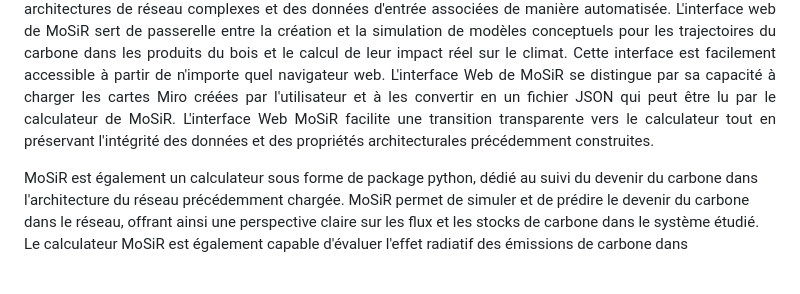
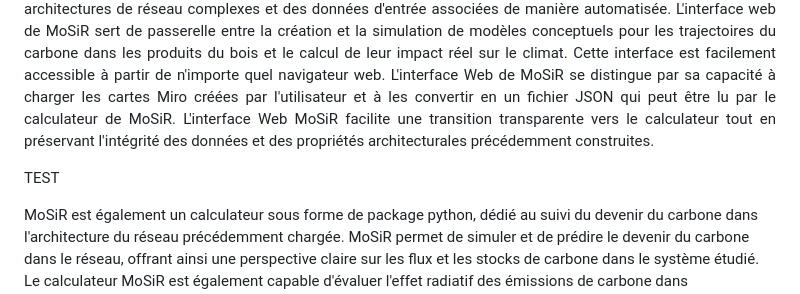
Before and after one commit to Bureau-du-Forestier-en-chef/MoSiR, a Markdown page: README.md, the part around the change. Drawn GitHub-style; blank space fills up the shorter version.

Commit message:
Update README.md
Test

```diff
--- a/README.md
+++ b/README.md
@@ -28,6 +28,8 @@
 # Description
 <p align="justify">
   MoSiR, acronyme de Modèle de Simulation en Réseau, est un outil puissant conçu par le Bureau du Chef Forestier (BFEC) pour faciliter la modélisation et la simulation du devenir du carbone dans les produits du bois issus de l'exploitation forestière. MoSiR permet de calculer l'impact climatique réel des émissions associées aux produits du bois tout au long de leur durée de vie et de leur fin de vie en permettant à l'utilisateur d'utiliser des architectures de réseau complexes et des données d'entrée associées de manière automatisée. L'interface web de MoSiR sert de passerelle entre la création et la simulation de modèles conceptuels pour les trajectoires du carbone dans les produits du bois et le calcul de leur impact réel sur le climat. Cette interface est facilement accessible à partir de n'importe quel navigateur web. L'interface Web de MoSiR se distingue par sa capacité à charger les cartes Miro créées par l'utilisateur et à les convertir en un fichier JSON qui peut être lu par le calculateur de MoSiR. L'interface Web MoSiR facilite une transition transparente vers le calculateur tout en préservant l'intégrité des données et des propriétés architecturales précédemment construites.
+
+TEST
 
 MoSiR est également un calculateur sous forme de package python, dédié au suivi du devenir du carbone dans l'architecture du réseau précédemment chargée. MoSiR permet de simuler et de prédire le devenir du carbone dans le réseau, offrant ainsi une perspective claire sur les flux et les stocks de carbone dans le système étudié. Le calculateur MoSiR est également capable d'évaluer l'effet radiatif des émissions de carbone dans l'atmosphère et, si l'utilisateur le souhaite, il peut fournir l'effet radiatif complet des émissions provenant des produits du bois.
 </p>
```
